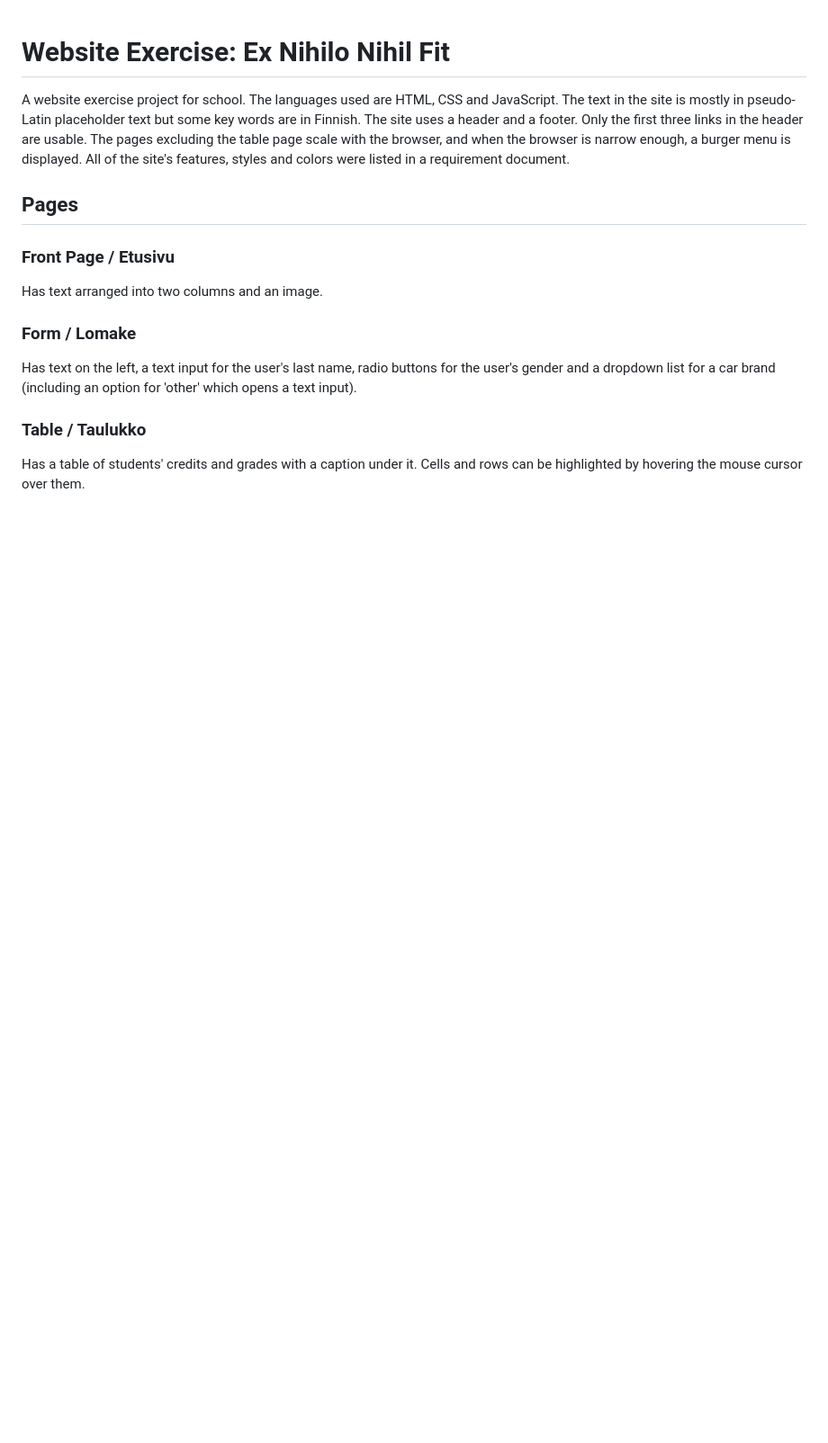
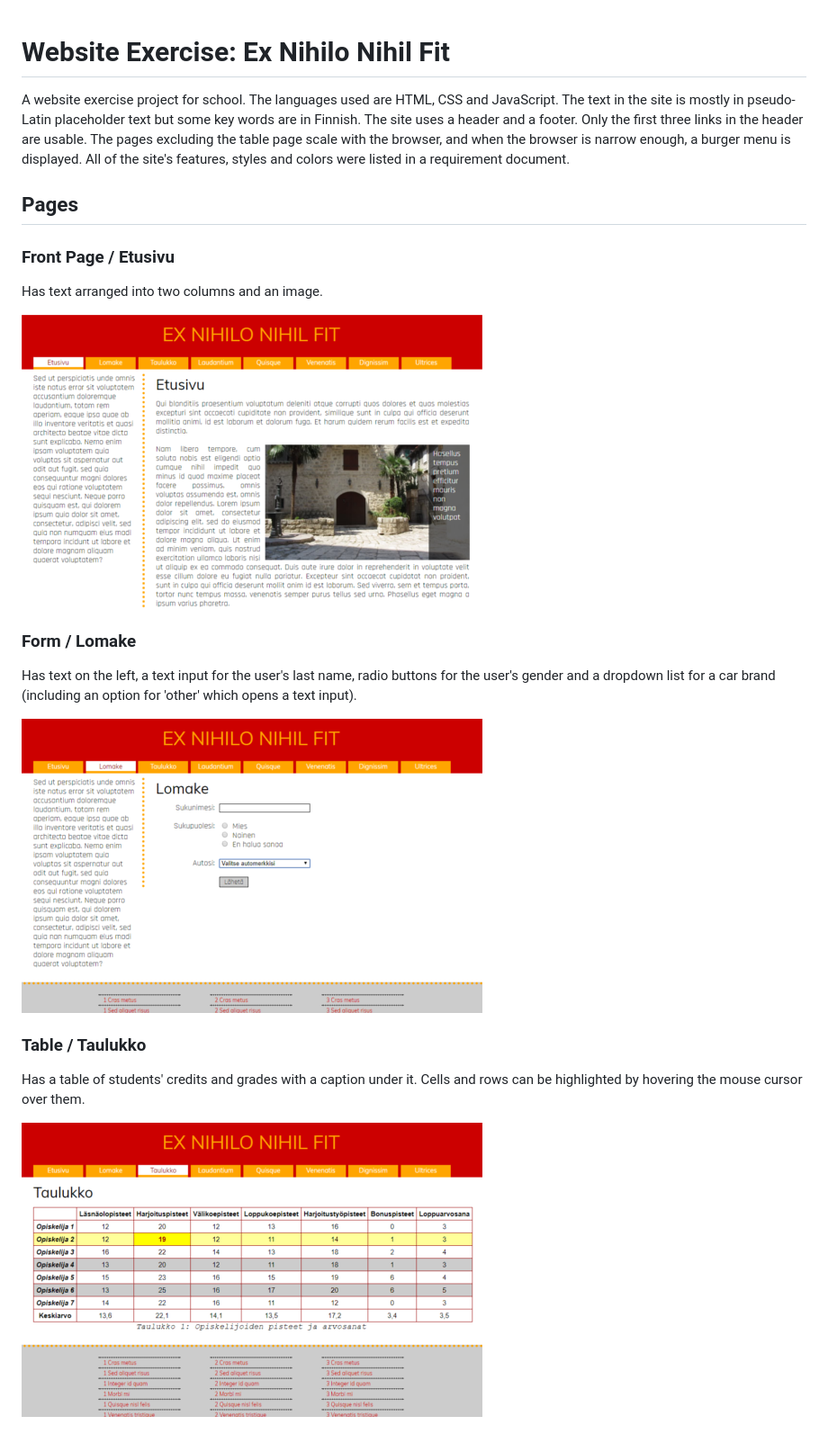
Before and after one commit to Archisto/website-exercise, a Markdown page: README.md, the part around the change. Shown: that part at 90% size. Drawn GitHub-style; pictures changed too: screenshot_etusivu.png (added), screenshot_lomake.png (added), screenshot_taulukko.png (added); blank space fills up the shorter version.

Commit message:
Added screenshots to README

```diff
--- a/README.md
+++ b/README.md
@@ -11,8 +11,14 @@ All of the site's features, styles and colors were listed in a requirement docum
 ### Front Page / Etusivu
 Has text arranged into two columns and an image.
 
+![Screenshot](screenshot_etusivu.png)
+
 ### Form / Lomake
 Has text on the left, a text input for the user's last name, radio buttons for the user's gender and a dropdown list for a car brand (including an option for 'other' which opens a text input).
 
+![Screenshot](screenshot_lomake.png)
+
 ### Table / Taulukko
 Has a table of students' credits and grades with a caption under it. Cells and rows can be highlighted by hovering the mouse cursor over them.
+
+![Screenshot](screenshot_taulukko.png)
```
